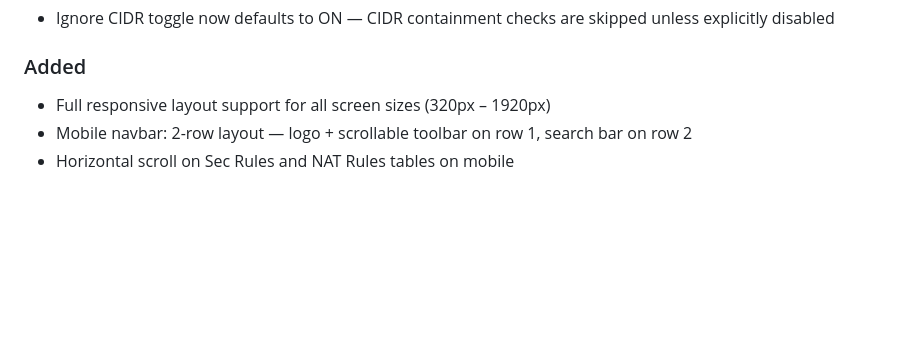
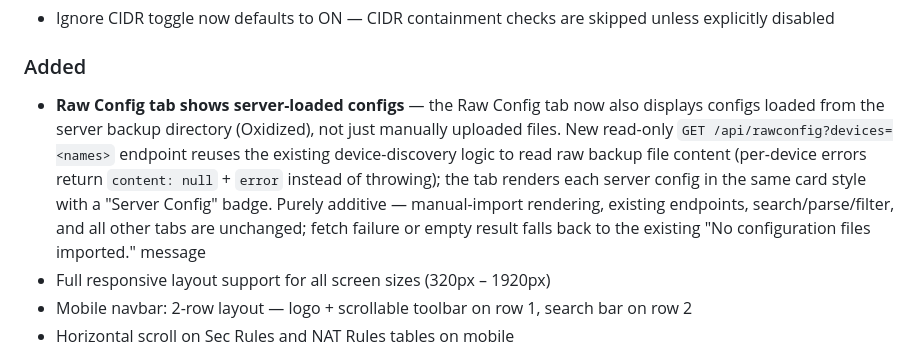
Before and after one commit to ccclll1228/NetSearch_claude_sqlite, a Markdown page: CHANGELOG.md, the part around the change. GitHub-like rendering; blank space fills up the shorter version.

Commit message:
docs: add Raw Config server-loaded configs to CHANGELOG
Co-Authored-By: Claude Opus 4.8 <noreply@anthropic.com>

```diff
--- a/CHANGELOG.md
+++ b/CHANGELOG.md
@@ -22,6 +22,7 @@ All notable changes to NetSearch are documented here.
 - Ignore CIDR toggle now defaults to ON — CIDR containment checks are skipped unless explicitly disabled
 
 ### Added
+- **Raw Config tab shows server-loaded configs** — the Raw Config tab now also displays configs loaded from the server backup directory (Oxidized), not just manually uploaded files. New read-only `GET /api/rawconfig?devices=<names>` endpoint reuses the existing device-discovery logic to read raw backup file content (per-device errors return `content: null` + `error` instead of throwing); the tab renders each server config in the same card style with a "Server Config" badge. Purely additive — manual-import rendering, existing endpoints, search/parse/filter, and all other tabs are unchanged; fetch failure or empty result falls back to the existing "No configuration files imported." message
 - Full responsive layout support for all screen sizes (320px – 1920px)
 - Mobile navbar: 2-row layout — logo + scrollable toolbar on row 1, search bar on row 2
 - Horizontal scroll on Sec Rules and NAT Rules tables on mobile
```
